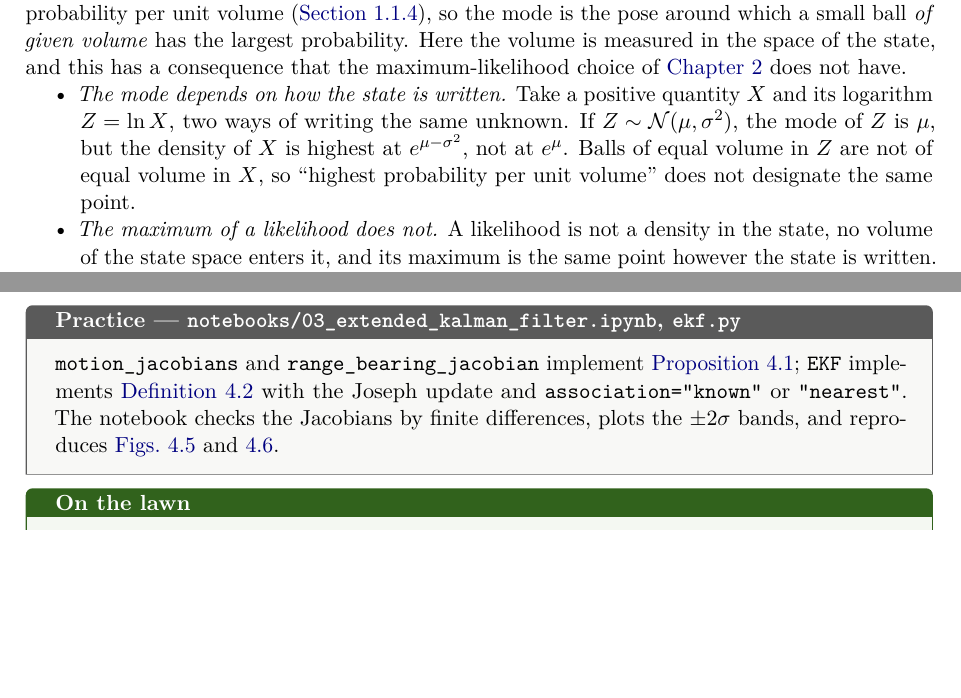
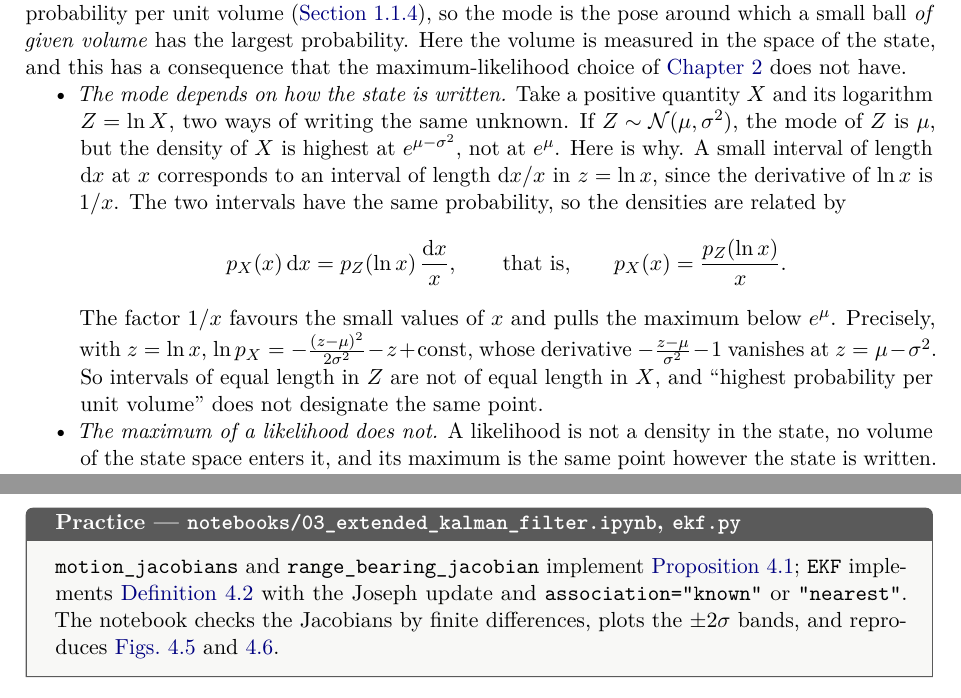
Before and after one commit to CL-BZH/Bayesian_Filters, a LaTeX thesis (book/main.tex, which reads book/chapters/04-ekf.tex): two parts of pages 56 and 57 of 97 before the commit and two parts of pages 56 and 57 of 98 after it, joined at a grey line, cut so that both start at the same text, the shorter picture padded with empty space. Compiled offline with pdfLaTeX.

Commit message:
Book: derive the mode of X = exp(Z) in the caution about the mode

```diff
--- a/book/chapters/04-ekf.tex
+++ b/book/chapters/04-ekf.tex
@@ -374,9 +374,20 @@ maximum-likelihood choice of \cref{ch:bayes} does not have.
     positive quantity $X$ and its logarithm $Z=\ln X$, two ways of writing
     the same unknown. If $Z\sim\Normal(\mu,\sigma^2)$, the mode of $Z$ is
     $\mu$, but the density of $X$ is highest at $e^{\mu-\sigma^2}$, not at
-    $e^\mu$. Balls of equal volume in $Z$ are not of equal volume in $X$,
-    so ``highest probability per unit volume'' does not designate the same
-    point.
+    $e^\mu$. Here is why. A small interval of length $\mathrm dx$ at $x$
+    corresponds to an interval of length $\mathrm dx/x$ in $z=\ln x$,
+    since the derivative of $\ln x$ is $1/x$. The two intervals have the
+    same probability, so the densities are related by
+    \[
+      p_X(x)\,\mathrm dx=p_Z(\ln x)\,\frac{\mathrm dx}{x},
+      \qquad\text{that is,}\qquad p_X(x)=\frac{p_Z(\ln x)}{x}.
+    \]
+    The factor $1/x$ favours the small values of $x$ and pulls the maximum
+    below $e^\mu$. Precisely, with $z=\ln x$,
+    $\ln p_X=-\frac{(z-\mu)^2}{2\sigma^2}-z+\text{const}$, whose derivative
+    $-\frac{z-\mu}{\sigma^2}-1$ vanishes at $z=\mu-\sigma^2$. So intervals
+    of equal length in $Z$ are not of equal length in $X$, and ``highest
+    probability per unit volume'' does not designate the same point.
   \item \emph{The maximum of a likelihood does not.} A likelihood is not a
     density in the state, no volume of the state space enters it, and its
     maximum is the same point however the state is written.
```
Also changed, not shown: 1 other file.
